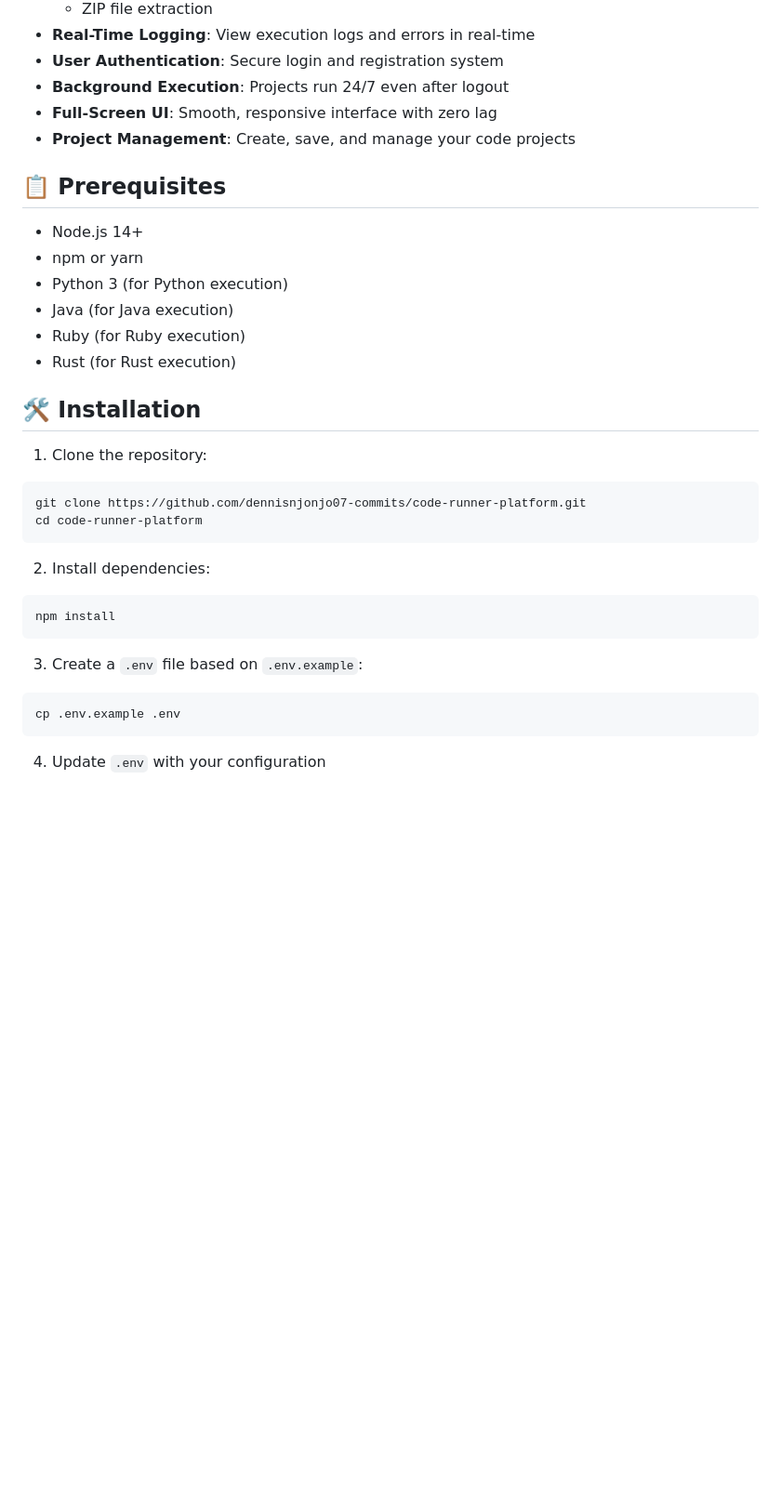
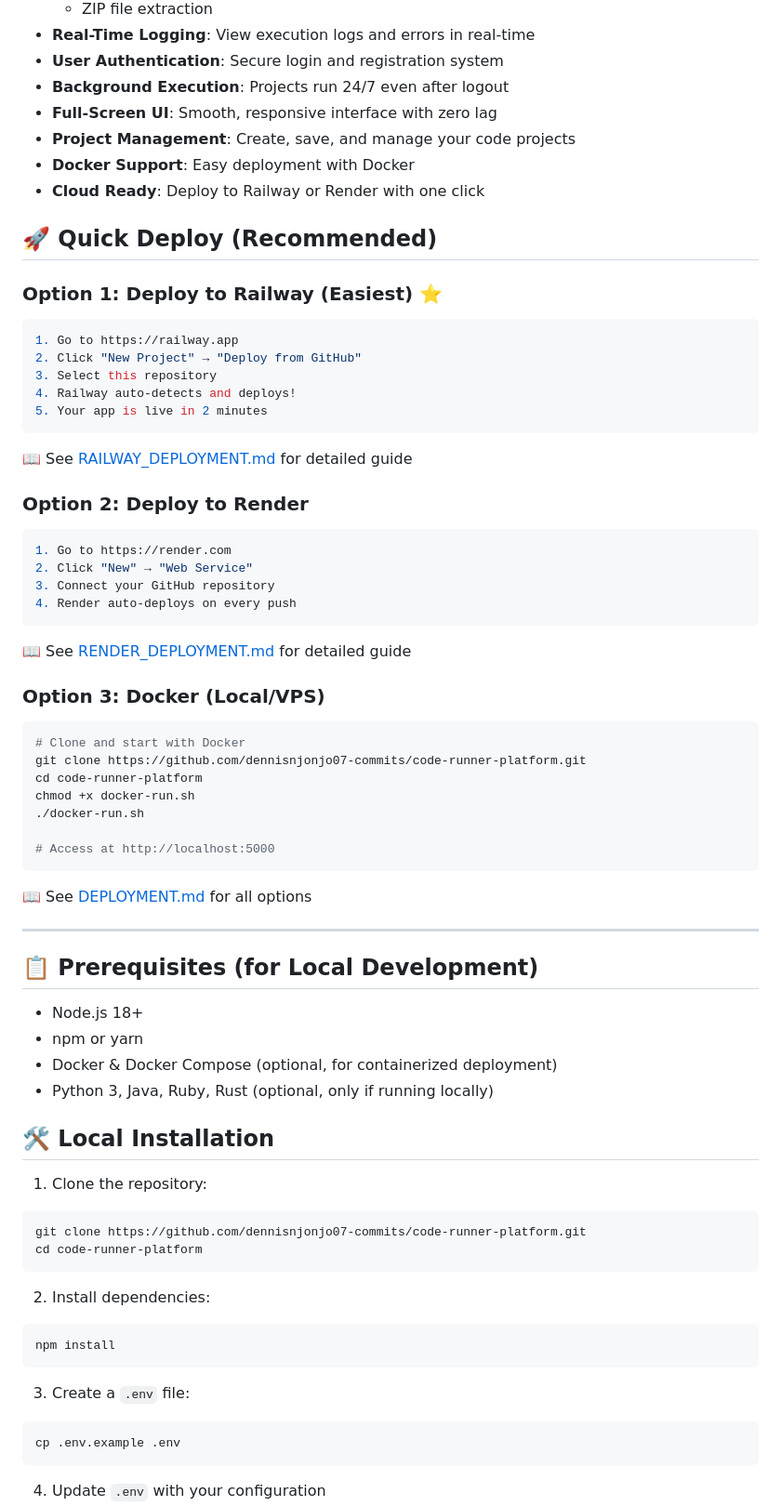
Before and after one commit to dennisnjonjo07-commits/code-runner-platform, a Markdown page: README.md, the part around one of its changes. Shown at 93% size. GitHub-like rendering; blank space fills up the shorter version.

Commit message:
Update README with deployment instructions and quick start guide

````diff
--- a/README.md
+++ b/README.md
@@ -12,17 +12,55 @@
 - **Background Execution**: Projects run 24/7 even after logout
 - **Full-Screen UI**: Smooth, responsive interface with zero lag
 - **Project Management**: Create, save, and manage your code projects
+- **Docker Support**: Easy deployment with Docker
+- **Cloud Ready**: Deploy to Railway or Render with one click
 
-## 📋 Prerequisites
+## 🚀 Quick Deploy (Recommended)
 
-- Node.js 14+
+### Option 1: Deploy to Railway (Easiest) ⭐
+```bash
+1. Go to https://railway.app
+2. Click "New Project" → "Deploy from GitHub"
+3. Select this repository
+4. Railway auto-detects and deploys!
+5. Your app is live in 2 minutes
+```
+
+📖 See [RAILWAY_DEPLOYMENT.md](./RAILWAY_DEPLOYMENT.md) for detailed guide
+
+### Option 2: Deploy to Render
+```bash
+1. Go to https://render.com
+2. Click "New" → "Web Service"
+3. Connect your GitHub repository
+4. Render auto-deploys on every push
+```
+
+📖 See [RENDER_DEPLOYMENT.md](./RENDER_DEPLOYMENT.md) for detailed guide
+
+### Option 3: Docker (Local/VPS)
+```bash
+# Clone and start with Docker
+git clone https://github.com/dennisnjonjo07-commits/code-runner-platform.git
+cd code-runner-platform
+chmod +x docker-run.sh
+./docker-run.sh
+
+# Access at http://localhost:5000
+```
+
+📖 See [DEPLOYMENT.md](./DEPLOYMENT.md) for all options
+
+---
+
+## 📋 Prerequisites (for Local Development)
+
+- Node.js 18+
 - npm or yarn
-- Python 3 (for Python execution)
-- Java (for Java execution)
-- Ruby (for Ruby execution)
-- Rust (for Rust execution)
+- Docker & Docker Compose (optional, for containerized deployment)
+- Python 3, Java, Ruby, Rust (optional, only if running locally)
 
-## 🛠️ Installation
+## 🛠️ Local Installation
 
 1. Clone the repository:
 ```bash
@@ -35,7 +73,7 @@ cd code-runner-platform
 npm install
 ```
 
-3. Create a `.env` file based on `.env.example`:
+3. Create a `.env` file:
 ```bash
 cp .env.example .env
 ```
````
Also changed, not shown: other parts of README.md (+53 -2 lines).
